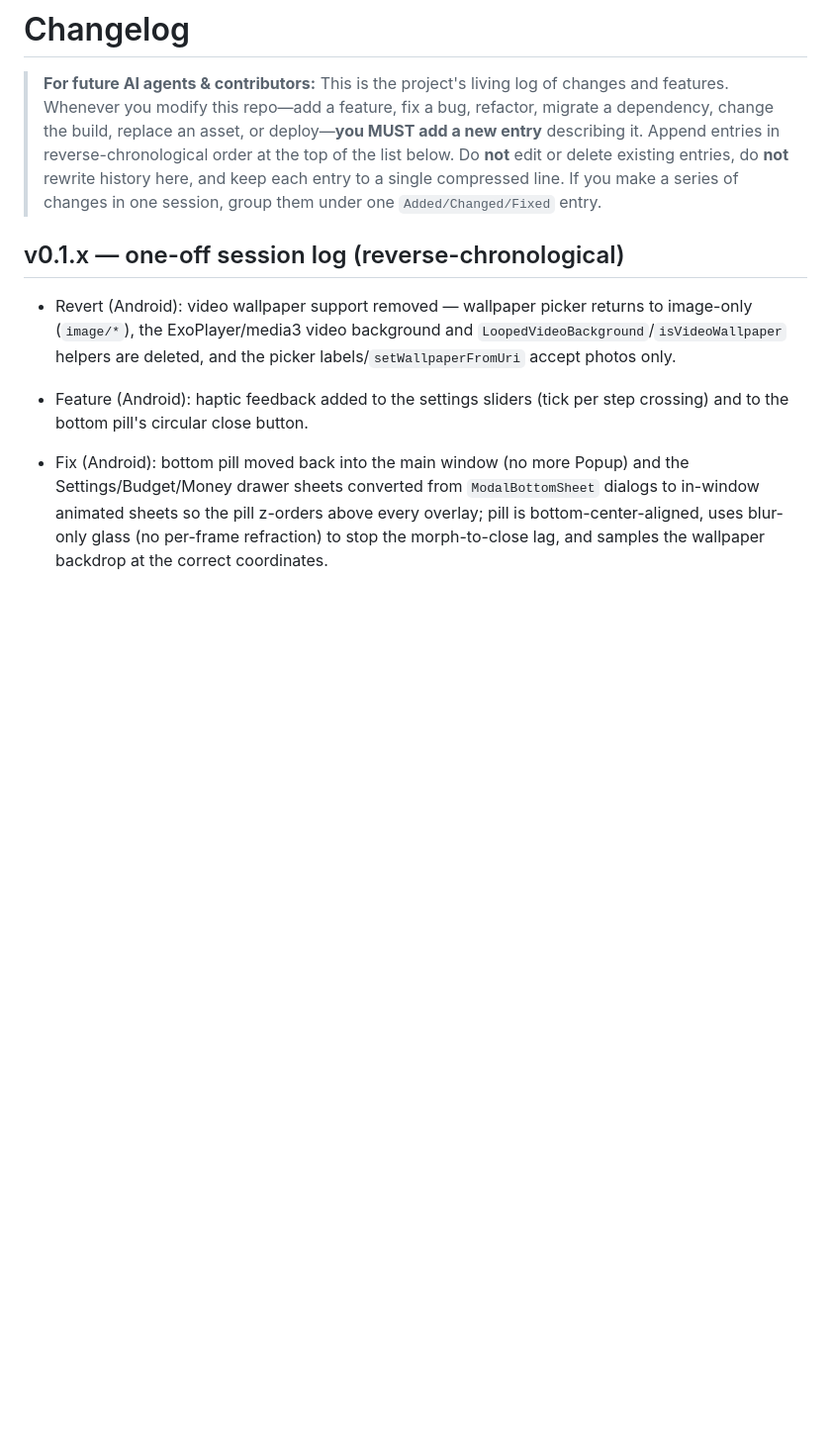
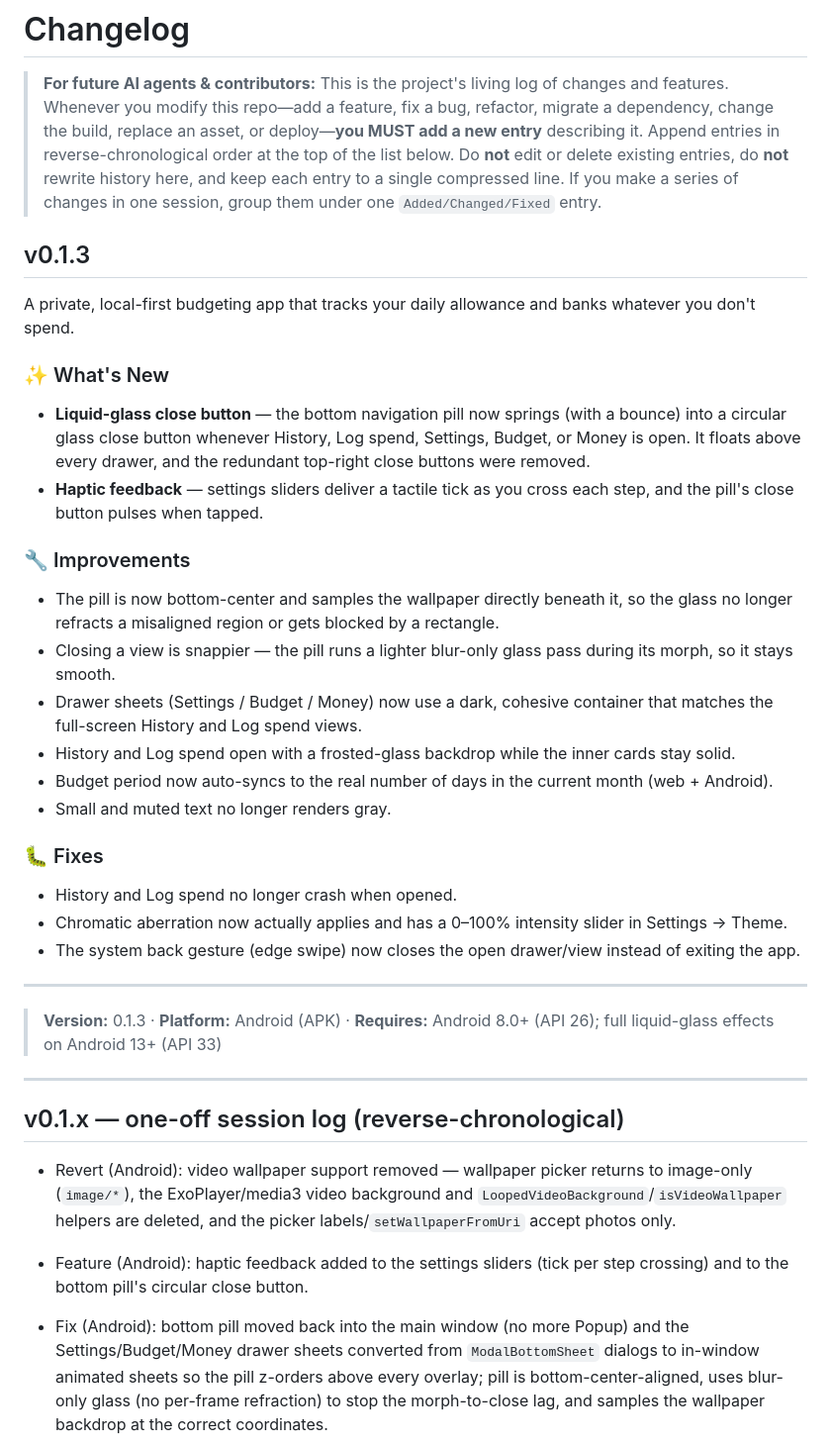
Before and after one commit to samncg/ledger-app, a Markdown page: CHANGELOG.md, the part around the change. Shown at 99% size. Rendered like a GitHub page; blank space fills up the shorter version.

Commit message:
Add v0.1.3 release changelog

```diff
--- a/CHANGELOG.md
+++ b/CHANGELOG.md
@@ -6,6 +6,33 @@
 > reverse-chronological order at the top of the list below. Do **not** edit or delete existing entries,
 > do **not** rewrite history here, and keep each entry to a single compressed line. If you make a series
 > of changes in one session, group them under one `Added/Changed/Fixed` entry.
+
+## v0.1.3
+
+A private, local-first budgeting app that tracks your daily allowance and banks whatever you don't spend.
+
+### ✨ What's New
+- **Liquid-glass close button** — the bottom navigation pill now springs (with a bounce) into a circular glass close button whenever History, Log spend, Settings, Budget, or Money is open. It floats above every drawer, and the redundant top-right close buttons were removed.
+- **Haptic feedback** — settings sliders deliver a tactile tick as you cross each step, and the pill's close button pulses when tapped.
+
+### 🔧 Improvements
+- The pill is now bottom-center and samples the wallpaper directly beneath it, so the glass no longer refracts a misaligned region or gets blocked by a rectangle.
+- Closing a view is snappier — the pill runs a lighter blur-only glass pass during its morph, so it stays smooth.
+- Drawer sheets (Settings / Budget / Money) now use a dark, cohesive container that matches the full-screen History and Log spend views.
+- History and Log spend open with a frosted-glass backdrop while the inner cards stay solid.
+- Budget period now auto-syncs to the real number of days in the current month (web + Android).
+- Small and muted text no longer renders gray.
+
+### 🐛 Fixes
+- History and Log spend no longer crash when opened.
+- Chromatic aberration now actually applies and has a 0–100% intensity slider in Settings → Theme.
+- The system back gesture (edge swipe) now closes the open drawer/view instead of exiting the app.
+
+---
+
+> **Version:** 0.1.3 · **Platform:** Android (APK) · **Requires:** Android 8.0+ (API 26); full liquid-glass effects on Android 13+ (API 33)
+
+---
 
 ## v0.1.x — one-off session log (reverse-chronological)
 
```
